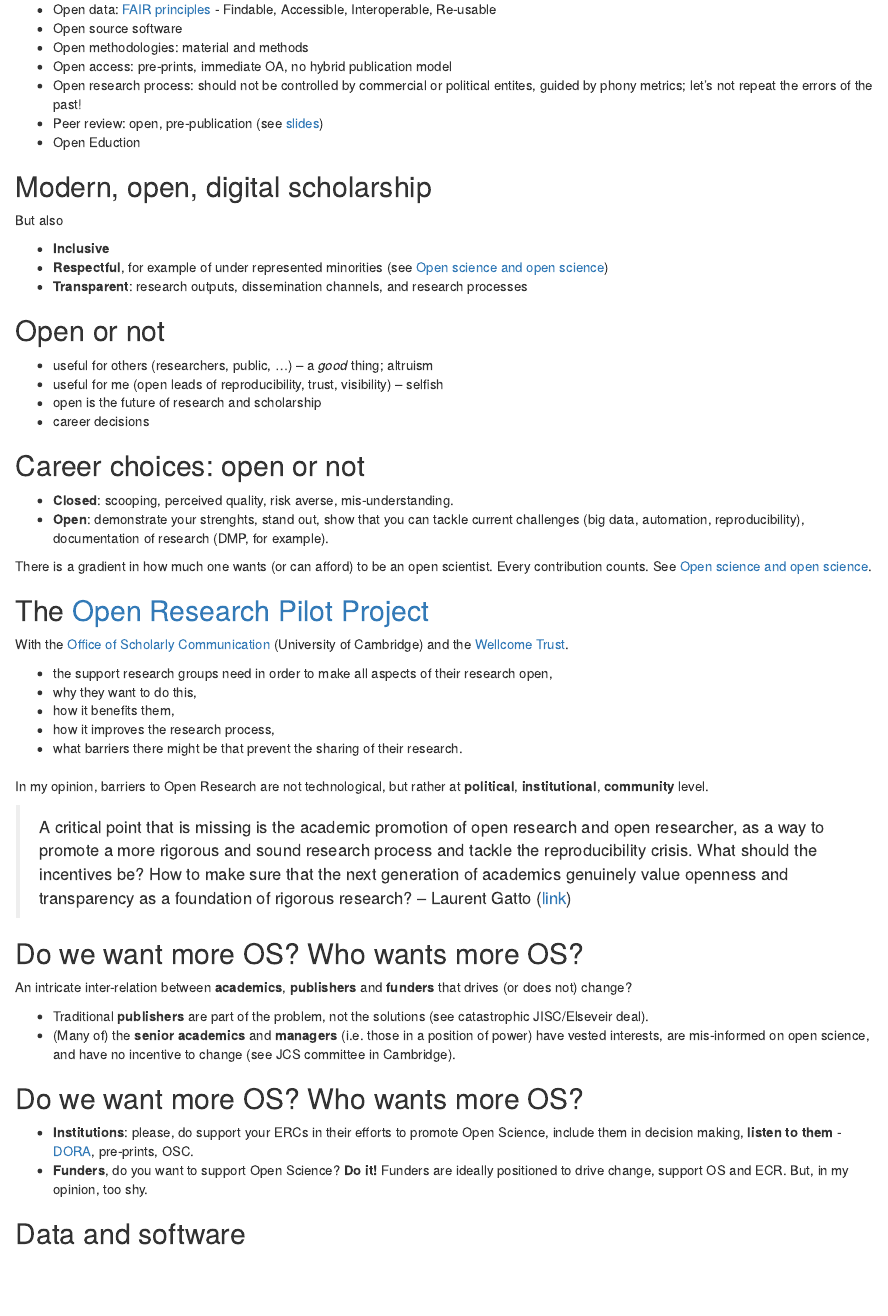
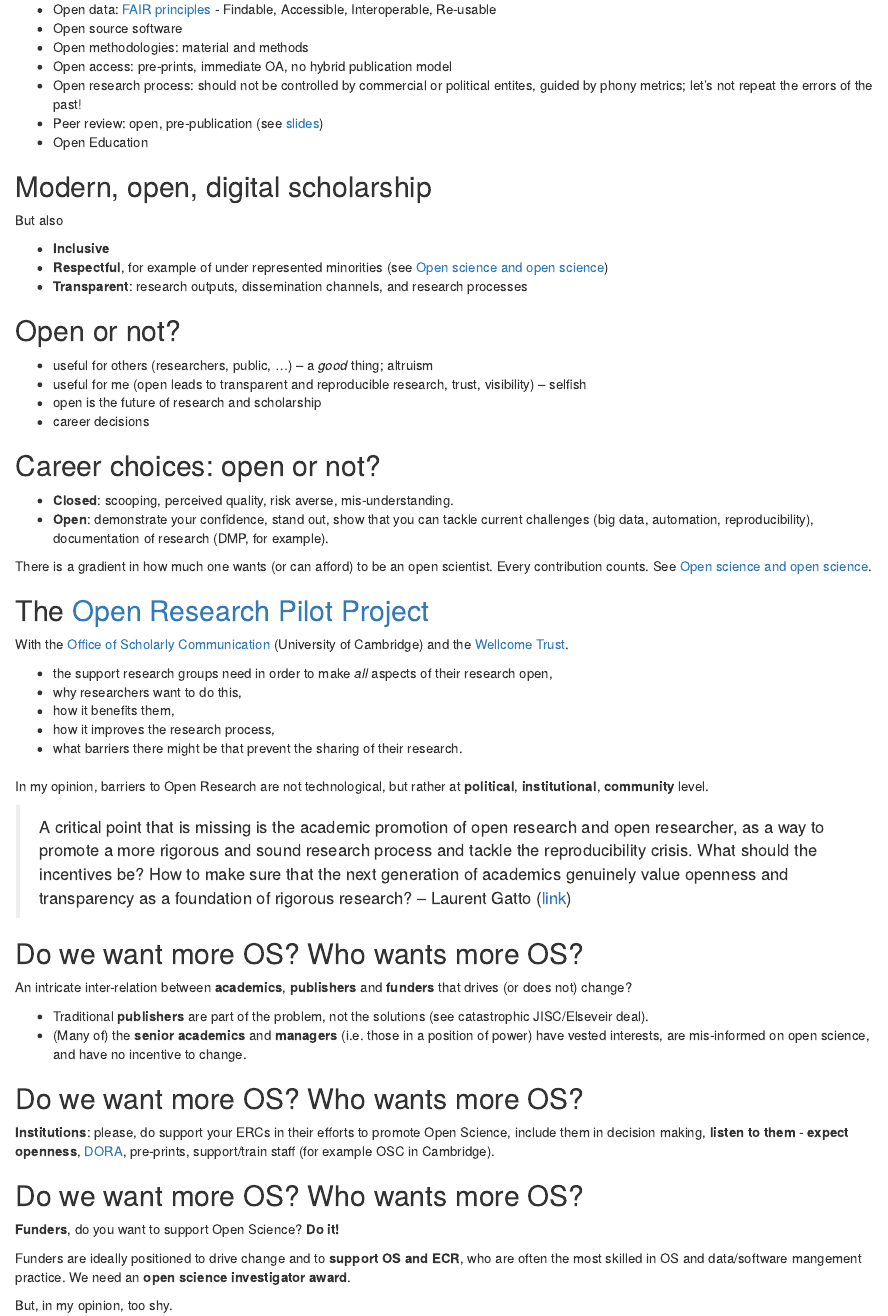
Before and after one commit to lgatto/2017_06_09_RDMF_London, an R Markdown document (slides.Rmd): the page in a window 1100 px wide, from 1210 px down. Rendered offline with R 4.5, knitr and Pandoc, with nearby package versions; drawn as R Markdown's standard HTML page in place of the format the file asks for; badge pictures from the web are left out; common packages that the code uses without loading them are loaded.

Commit message:
last updates

```diff
--- a/slides.Rmd
+++ b/slides.Rmd
@@ -88,7 +89,7 @@ More details: https://lgatto.github.io/about/
   political entites, guided by phony metrics; let's not repeat the
   errors of the past!
 - Peer review: open, pre-publication (see [slides](https://rawgit.com/lgatto/2017-03-30-OSC-peerreview/master/slides.html#))
-- Open Eduction
+- Open Education
 
 ## Modern, open, digital scholarship
 
@@ -102,20 +103,20 @@ But also
 - **Transparent**: research outputs, dissemination channels, and research
   processes
 
-## Open or not
+## Open or not?
 
 - useful for others (researchers, public, ...) -- a *good* thing;
   altruism
-- useful for me (open leads of reproducibility, trust, visibility) --
-  selfish
+- useful for me (open leads to transparent and reproducible research,
+  trust, visibility) -- selfish
 - open is the future of research and scholarship
 - career decisions
 
-## Career choices: open or not
+## Career choices: open or not?
 
 - **Closed**: scooping, perceived quality, risk averse,
   mis-understanding.
-- **Open**: demonstrate your strenghts, stand out, show that you can
+- **Open**: demonstrate your confidence, stand out, show that you can
   tackle current challenges (big data, automation, reproducibility),
   documentation of research (DMP, for example).
 
@@ -130,9 +131,9 @@ With the [Office of Scholarly Communication](http://osc.cam.ac.uk/)
 (University of Cambridge) and the
 [Wellcome Trust](https://wellcome.ac.uk/what-we-do/our-work/open-research).
 
-- the support research groups need in order to make all aspects of
+- the support research groups need in order to make *all* aspects of
   their research open,
-- why they want to do this,
+- why researchers want to do this,
 - how it benefits them,
 - how it improves the research process,
 - what barriers there might be that prevent the sharing of their
@@ -161,17 +162,25 @@ An intricate inter-relation between **academics**, **publishers** and
   solutions (see catastrophic JISC/Elseveir deal).
 - (Many of) the **senior academics** and **managers** (i.e. those in a
   position of power) have vested interests, are mis-informed on open
-  science, and have no incentive to change (see JCS committee in
-  Cambridge).
+  science, and have no incentive to change.
 
 ## Do we want more OS?  Who wants more OS?
 
-- **Institutions**: please, do support your ERCs in their efforts to
-  promote Open Science, include them in decision making, **listen to
-  them** - [DORA](http://www.ascb.org/dora/), pre-prints, OSC.
-- **Funders**, do you want to support Open Science? **Do it!** Funders
-  are ideally positioned to drive change, support OS and ECR. But, in
-  my opinion, too shy.
+**Institutions**: please, do support your ERCs in their efforts to
+promote Open Science, include them in decision making, **listen to
+them** - **expect openness**, [DORA](http://www.ascb.org/dora/),
+pre-prints, support/train staff (for example OSC in Cambridge).
+
+## Do we want more OS?  Who wants more OS?
+
+**Funders**, do you want to support Open Science? **Do it!**
+
+Funders are ideally positioned to drive change and to **support OS and
+ECR**, who are often the most skilled in OS and data/software
+mangement practice. We need an **open science investigator
+award**.
+
+But, in my opinion, too shy.
 
 
 ## Data and software
```
Also changed, not shown: slides.html, slides.Rmd (7 more changed lines).
